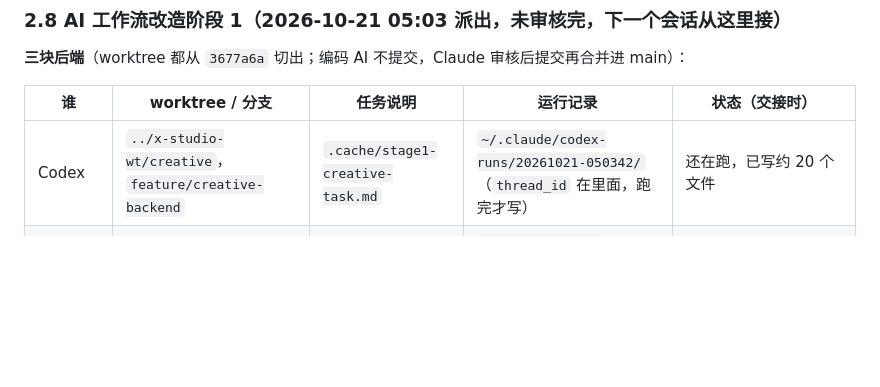
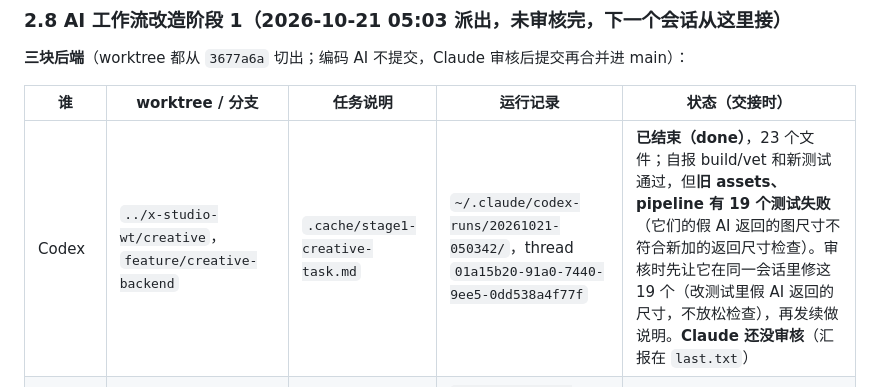
Before and after one commit to j0x3n/x-studio, a Markdown page: 交接说明.md, the part around the change. Rendered like a GitHub page; blank space fills up the shorter version.

Commit message:
交接说明：Codex creative 已结束，19 个旧测试待修
Co-Authored-By: Claude Opus 5.5 <noreply@anthropic.com>

```diff
--- a/交接说明.md
+++ b/交接说明.md
@@ -51,7 +51,7 @@
 
 | 谁 | worktree / 分支 | 任务说明 | 运行记录 | 状态（交接时） |
 |---|---|---|---|---|
-| Codex | `../x-studio-wt/creative`，`feature/creative-backend` | `.cache/stage1-creative-task.md` | `~/.claude/codex-runs/20261021-050342/`（`thread_id` 在里面，跑完才写） | 还在跑，已写约 20 个文件 |
+| Codex | `../x-studio-wt/creative`，`feature/creative-backend` | `.cache/stage1-creative-task.md` | `~/.claude/codex-runs/20261021-050342/`，thread `01a15b20-91a0-7440-9ee5-0dd538a4f77f` | **已结束（done）**，23 个文件；自报 build/vet 和新测试通过，但**旧 assets、pipeline 有 19 个测试失败**（它们的假 AI 返回的图尺寸不符合新加的返回尺寸检查）。审核时先让它在同一会话里修这 19 个（改测试里假 AI 返回的尺寸，不放松检查），再发续做说明。**Claude 还没审核**（汇报在 `last.txt`） |
 | Grok | `../x-studio-wt/market`，`feature/market-ingest` | `.cache/stage1-market-task.md` | `~/.claude/grok-runs/20261021-050342/`，session `01a15b20-9224-74b0-8946-94c303262a26` | **已结束（done）**，自报 6 块都做完、build/vet/test 通过；**Claude 还没审核**（汇报在 `last.txt`） |
 | Grok（agy 额度不足改派） | `../x-studio-wt/orders-collector`，`feature/orders-collector` | `.cache/stage1-agy-task.md` | `~/.claude/grok-runs/20261021-050415/` | **已审核、已在分支提交 `9aa0ae1`**，还没合并进 main |
 
```
